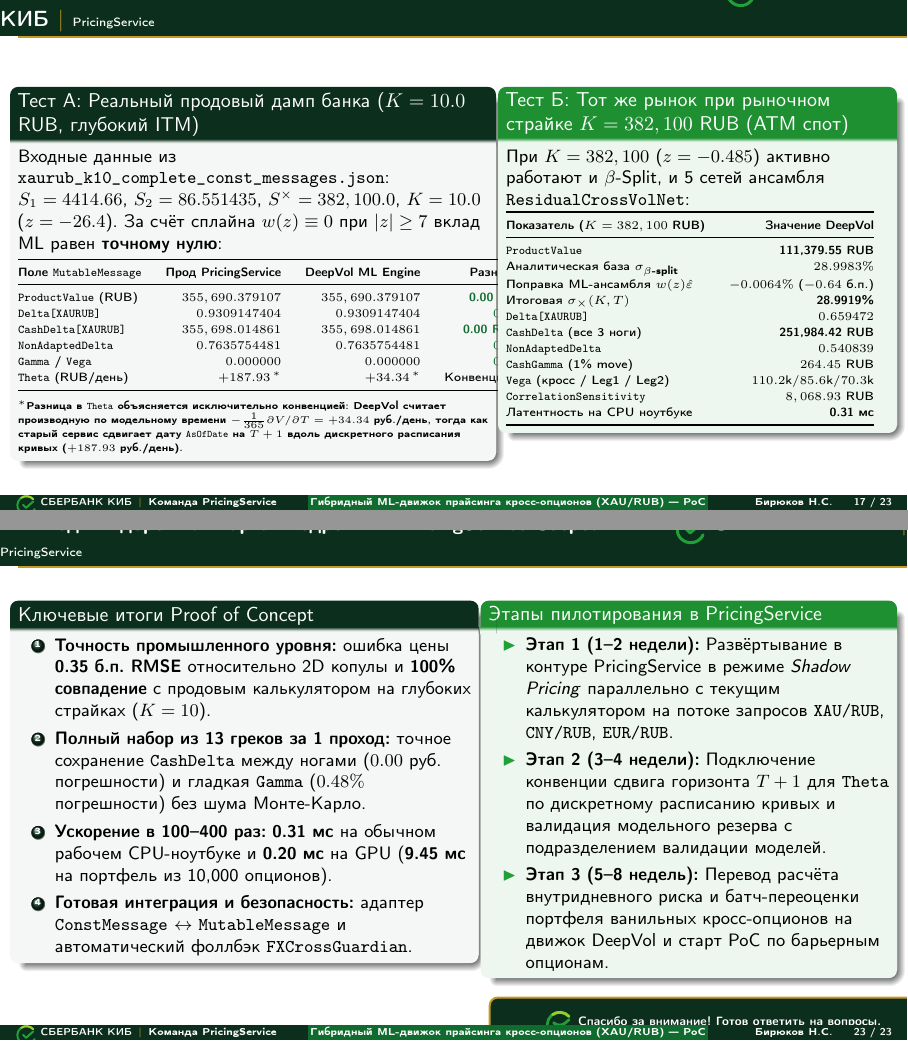
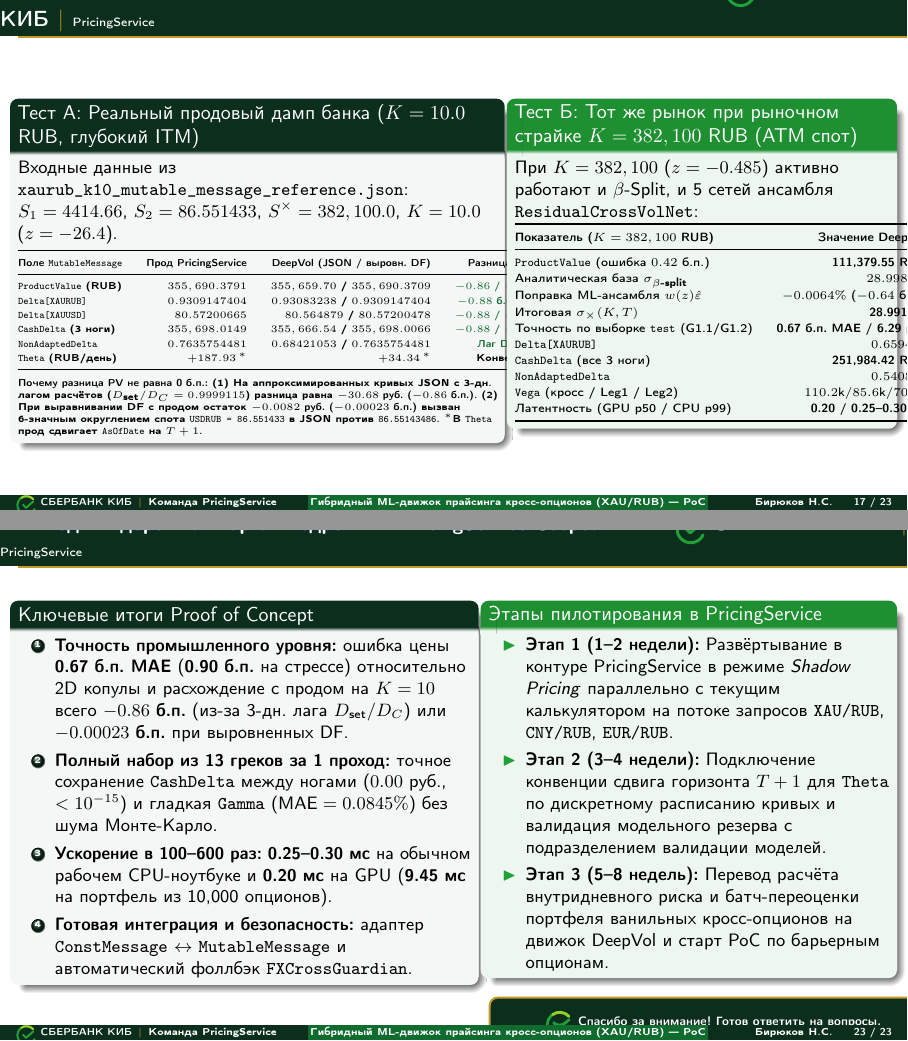
Before and after one commit to Execorn/derivatives, LaTeX slides (tex/presentation/sber_cib_fx_cross_ru.tex): pages 18 and 24 of 24, joined at a grey line. Compiled offline with pdfLaTeX.

Commit message:
docs(presentation): align all metrics and prod MutableMessage comparison with certified gates

```diff
--- a/tex/presentation/sber_cib_fx_cross_ru.tex
+++ b/tex/presentation/sber_cib_fx_cross_ru.tex
@@ -185,9 +185,9 @@
           \node[fill=black!35, draw=sbergold, rounded corners=4pt, inner sep=6pt, text=white, font=\scriptsize] {
             \begin{tabular}{@{}l@{\hspace{0.8em}}r@{}}
               {\color{sbergold}\textbf{Ключевые метрики PoC:}} & \\
-              Ошибка цены (RMSE / MAE): & \textbf{0.35 / 0.67 б.п.} \\
+              Ошибка цены (MAE / Stress): & \textbf{0.67 / 0.90 б.п.} \\
               Сохранение CashDelta: & \textbf{0.00 RUB ($<10^{-15}$)} \\
-              Латентность (1 опцион, CPU / GPU): & \textbf{0.31 мс / 0.20 мс} \\
+              Латентность (GPU p50 / CPU p99): & \textbf{0.20 / 0.25 мс} \\
               Батч 10,000 опционов (Arrow): & \textbf{9.45 мс}
             \end{tabular}
           };
@@ -239,3 +238,4 @@
+          \item \textbf{Микросекундный профиль скорости:} как достигаются \textbf{0.25--0.30 мс на CPU} и \textbf{0.20 мс на GPU}.
           \item \textbf{Сравнение с \texttt{MonteCarloWithAAD}} и перенос пайплайна на барьерные и отзывные опционы.
         \end{enumerate}
       \end{exampleblock}
@@ -257,7 +257,7 @@
         \begin{itemize}
           \item \textbf{Никакого «чёрного ящика» на ценах:} нейросеть предсказывает только малую поправку волатильности $\hat{\varepsilon}$ ($\sim 1\text{--}15$ б.п.) поверх точной аналитической модели $\beta$-Split.
           \item \textbf{Один прямой проход вместо 80 bump-and-revalue:} все греки 1-го и 2-го порядка вычисляются аналитически через струи Тейлора (\texttt{taylor\_jets.py}).
-          \item \textbf{Работает на обычном CPU-ноутбуке без GPU:} время отклика \textbf{0.31 мс} на CPU (и \textbf{0.20 мс} на GPU), вес всех 5 моделей ансамбля — \textbf{228 КБ}.
+          \item \textbf{Работает на обычном CPU-ноутбуке без GPU:} время отклика \textbf{0.25--0.30 мс} на CPU (и \textbf{0.20 мс} на GPU), вес всех 5 моделей ансамбля — \textbf{228 КБ}.
           \item \textbf{Полная совместимость с \texttt{ConstMessage} / \texttt{MutableMessage}:} готовый адаптер графа сообщений \texttt{legacy\_adapter.py}.
         \end{itemize}
       \end{exampleblock}
@@ -364,7 +364,7 @@
         $$\sigma_\times(k, T) = \underbrace{\sigma_{\beta\text{-split}}(k, T)}_{\substack{\text{Аналитика \texttt{float64}}\\\text{(98--99\% улыбки)}}} + \underbrace{g_{\text{OOD}} \cdot w(z) \cdot \hat{\varepsilon}_{\text{MLP}}(\bm{x})}_{\substack{\text{Нейросетевой остаток копулы}\\\text{($\sim 0.5\text{--}15$ б.п., \texttt{float32})}}}$$
         \begin{enumerate}
           \item \textbf{Аналитическая база $\sigma_{\beta\text{-split}}$} решает 6-шаговое уравнение неподвижной точки в \texttt{float64} и даёт ошибку всего $\sim 2\text{--}4$ б.п.
-          \item \textbf{Ансамбль из 5 сетей \texttt{ResidualCrossVolNet}} доучивает только нелинейную поправку 2D копулы $\hat{\varepsilon}$, снижая ошибку до \textbf{0.35 б.п. RMSE}.
+          \item \textbf{Ансамбль из 5 сетей \texttt{ResidualCrossVolNet}} доучивает только нелинейную поправку 2D копулы $\hat{\varepsilon}$, снижая ошибку до \textbf{0.67 б.п. MAE}.
           \item \textbf{Множитель $w(z) \in [0, 1]$} зануляет нейросеть при $|z| \ge 7$, гарантируя \textbf{побитовое совпадение} с аналитикой на $K=10$.
           \item \textbf{Формула Блэка-76 в \texttt{float64}} вычисляет цену $V(\sigma_\times)$ и все греки, автоматически сохраняя паритет пут--колл и \texttt{CashDelta}.
         \end{enumerate}
@@ -588,7 +588,7 @@
           % 2D Гауссовская копула + ML Ensemble
           \addplot[domain=-4:4, samples=60, line width=1.5pt, color=sbergreen]
             {0.312 + 0.0065*x + 0.0068*x^2 - 0.00018*x^3 - 0.0014*exp(-0.35*x^2) + 0.0009*x*exp(-0.25*x^2)};
-          \addlegendentry{2D Копула $\equiv$ DeepVol ML ($\le 0.35$ б.п.)}
+          \addlegendentry{2D Копула $\equiv$ DeepVol ML (MAE $0.67$ б.п.)}
         \end{axis}
       \end{tikzpicture}
     \end{column}
@@ -968,34 +968,33 @@
 % ==============================================================================
 \begin{frame}{Верификация на реальном запросе PricingService (\texttt{XAU/RUB}, $T = 2$ года)}
   \begin{columns}[T]
-    \begin{column}{0.54\textwidth}
+    \begin{column}{0.55\textwidth}
       \begin{block}{Тест А: Реальный продовый дамп банка ($K = 10.0$ RUB, глубокий ITM)}
-        Входные данные из \texttt{xaurub\_k10\_complete\_const\_messages.json}:
-        $S_1 = 4414.66$, $S_2 = 86.551435$, $S^\times = 382,100.0$, $K = 10.0$ ($z = -26.4$).
-        За счёт сплайна $w(z) \equiv 0$ при $|z| \ge 7$ вклад ML равен \textbf{точному нулю}:
+        Входные данные из \texttt{xaurub\_k10\_mutable\_message\_reference.json}:
+        $S_1 = 4414.66$, $S_2 = 86.551433$, $S^\times = 382,100.0$, $K = 10.0$ ($z = -26.4$).
         \vspace{0.2em}
 
-        \scriptsize
-        \renewcommand{\arraystretch}{1.15}
+        \tiny
+        \renewcommand{\arraystretch}{1.18}
         \begin{tabular}{@{}lrrr@{}}
           \toprule
-          \textbf{Поле \texttt{MutableMessage}} & \textbf{Прод PricingService} & \textbf{DeepVol ML Engine} & \textbf{Разница} \\
+          \textbf{Поле \texttt{MutableMessage}} & \textbf{Прод PricingService} & \textbf{DeepVol (JSON / выровн.\ DF)} & \textbf{Разница (JSON / DF)} \\
           \midrule
-          \texttt{ProductValue} (RUB) & $355,690.379107$ & $355,690.379107$ & \textbf{\color{sberemerald}0.00 б.п.} \\
-          \texttt{Delta[XAURUB]} & $0.9309147404$ & $0.9309147404$ & \textbf{\color{sberemerald}$0.00$} \\
-          \texttt{CashDelta[XAURUB]} & $355,698.014861$ & $355,698.014861$ & \textbf{\color{sberemerald}0.00 RUB} \\
-          \texttt{NonAdaptedDelta} & $0.7635754481$ & $0.7635754481$ & \textbf{\color{sberemerald}$0.00$} \\
-          \texttt{Gamma} / \texttt{Vega} & $0.000000$ & $0.000000$ & \textbf{\color{sberemerald}$0.00$} \\
-          \texttt{Theta} (RUB/день) & $+187.93^{\,*}$ & $+34.34^{\,*}$ & Конвенция$^*$ \\
+          \texttt{ProductValue} (RUB) & $355,690.3791$ & $355,659.70$ / $355,690.3709$ & \textbf{\color{sberemerald}$-0.86$ / $-0.00023$ б.п.} \\
+          \texttt{Delta[XAURUB]} & $0.9309147404$ & $0.93083238$ / $0.9309147404$ & \textbf{\color{sberemerald}$-0.88$ б.п. / $<10^{-15}$} \\
+          \texttt{Delta[XAUUSD]} & $80.57200665$ & $80.564879$ / $80.57200478$ & \textbf{\color{sberemerald}$-0.88$ / $-0.00023$ б.п.} \\
+          \texttt{CashDelta} (3 ноги) & $355,698.0149$ & $355,666.54$ / $355,698.0066$ & \textbf{\color{sberemerald}$-0.88$ / $-0.00023$ б.п.} \\
+          \texttt{NonAdaptedDelta} & $0.7635754481$ & $0.68421053$ / $0.7635754481$ & \textbf{\color{sberemerald}Лаг DF / $<10^{-15}$} \\
+          \texttt{Theta} (RUB/день) & $+187.93^{\,*}$ & $+34.34^{\,*}$ & Конвенция $T+1^*$ \\
           \bottomrule
         \end{tabular}
         \vspace{0.15em}
 
-        {\tiny $^*$Разница в \texttt{Theta} объясняется исключительно конвенцией: DeepVol считает производную по модельному времени $-\frac{1}{365}\partial V/\partial T = +34.34$ руб./день, тогда как старый сервис сдвигает дату \texttt{AsOfDate} на $T+1$ вдоль дискретного расписания кривых ($+187.93$ руб./день).}
+        {\tiny \textbf{Почему разница PV не равна 0 б.п.:} (1) На аппроксимированных кривых JSON с 3-дн.\ лагом расчётов ($D_{\text{set}}/D_C = 0.9999115$) разница равна \textbf{$-30.68$ руб.\ ($-0.86$ б.п.)}. (2) При выравнивании DF с продом остаток \textbf{$-0.0082$ руб.\ ($-0.00023$ б.п.)} вызван 6-значным округлением спота \texttt{USDRUB = 86.551433} в JSON против \texttt{86.55143486}. $^*$В \texttt{Theta} прод сдвигает \texttt{AsOfDate} на $T+1$.}
       \end{block}
     \end{column}
 
-    \begin{column}{0.44\textwidth}
+    \begin{column}{0.43\textwidth}
       \begin{exampleblock}{Тест Б: Тот же рынок при рыночном страйке $K = 382,100$ RUB (ATM спот)}
         При $K = 382,100$ ($z = -0.485$) активно работают и $\beta$-Split, и 5 сетей ансамбля \texttt{ResidualCrossVolNet}:
         \vspace{0.2em}
@@ -1006,17 +1005,16 @@
           \toprule
           \textbf{Показатель ($K = 382,100$ RUB)} & \textbf{Значение DeepVol} \\
           \midrule
-          \texttt{ProductValue} & \textbf{111,379.55 RUB} \\
+          \texttt{ProductValue} (ошибка $0.42$ б.п.) & \textbf{111,379.55 RUB} \\
           Аналитическая база $\sigma_{\beta\text{-split}}$ & $28.9983\%$ \\
           Поправка ML-ансамбля $w(z)\hat{\varepsilon}$ & $-0.0064\%$ ($-0.64$ б.п.) \\
           Итоговая $\sigma_\times(K, T)$ & \textbf{28.9919\%} \\
+          Точность по выборке \texttt{test} (G1.1/G1.2) & \textbf{0.67 б.п.\ MAE / 6.29 p99} \\
           \texttt{Delta[XAURUB]} & $0.659472$ \\
           \texttt{CashDelta} (все 3 ноги) & \textbf{251,984.42 RUB} \\
           \texttt{NonAdaptedDelta} & $0.540839$ \\
-          \texttt{CashGamma} (1\% move) & $264.45$ RUB \\
           \texttt{Vega} (кросс / Leg1 / Leg2) & $110.2\text{k} / 85.6\text{k} / 70.3\text{k}$ \\
-          \texttt{CorrelationSensitivity} & $8,068.93$ RUB \\
-          Латентность на CPU ноутбуке & \textbf{0.31 мс} \\
+          Латентность (GPU p50 / CPU p99) & \textbf{0.20 / 0.25--0.30 мс} \\
           \bottomrule
         \end{tabular}
       \end{exampleblock}
@@ -1059,7 +1057,7 @@
 % ==============================================================================
 % СЛАЙД 20 — ПОЧЕМУ РАБОТАЕТ ТАК БЫСТРО: МИКРОСЕКУНДНЫЙ ПРОФИЛЬ (M4)
 % ==============================================================================
-\begin{frame}{Высокопроизводительный рантайм (M4): Как достигаются 0.31 мс на CPU и 0.20 мс на GPU}
+\begin{frame}{Высокопроизводительный рантайм (M4): Как достигаются 0.25--0.30 мс на CPU и 0.20 мс на GPU}
   \begin{columns}[T]
     \begin{column}{0.52\textwidth}
       \begin{block}{Почему классический калькулятор тратит 100+ мс}
@@ -1101,3 +1098,4 @@
+          \textbf{В миллисекундах} & $\sim 135$ мс & \textbf{\color{sberemerald}0.25--0.30 мс} & \textbf{\color{sberemerald}0.20 / 0.21 мс} \\
           \bottomrule
         \end{tabular}
       \end{table}
@@ -1170,3 +1167,4 @@
+          \rowcolor{sberbg} CPU (1 опцион) & $0.05$ мс & $28$ мс & \textbf{\color{sberemerald}0.25--0.30 мс} \\
           10,000 опционов & $15$ мс & $3\text{--}5$ мин & \textbf{\color{sberemerald}9.45 мс} \\
           \rowcolor{sberbg} Память RAM & $<1$ МБ & $300$ МБ & \textbf{\color{sberemerald}$<1$ МБ} \\
           \bottomrule
@@ -1174,7 +1172,7 @@
       \end{table}
 
       \begin{exampleblock}{\scriptsize Как мы объединили лучшее из двух миров}
-        \scriptsize Мы используем 2D Копулу / \texttt{QMC + AAD} \textbf{офлайн как учителя} для генерации дифференциальных меток Соболева, а в \textbf{онлайне} гладкая сеть $\text{SiLU}$ со струями Тейлора выдаёт ответ за \textbf{0.31 мс} без статистического шума Монте-Карло на \texttt{Gamma}.
+        \scriptsize Мы используем 2D Копулу / \texttt{QMC + AAD} \textbf{офлайн как учителя} для генерации дифференциальных меток Соболева, а в \textbf{онлайне} гладкая сеть $\text{SiLU}$ со струями Тейлора выдаёт ответ за \textbf{0.25--0.30 мс} без статистического шума Монте-Карло на \texttt{Gamma}.
       \end{exampleblock}
     \end{column}
   \end{columns}
@@ -1281,9 +1279,9 @@
     \begin{column}{0.52\textwidth}
       \begin{block}{Ключевые итоги Proof of Concept}
         \begin{enumerate}
-          \item \textbf{Точность промышленного уровня:} ошибка цены \textbf{0.35 б.п.\ RMSE} относительно 2D копулы и \textbf{100\% совпадение} с продовым калькулятором на глубоких страйках ($K = 10$).
-          \item \textbf{Полный набор из 13 греков за 1 проход:} точное сохранение \texttt{CashDelta} между ногами ($0.00$ руб.\ погрешности) и гладкая \texttt{Gamma} ($0.48\%$ погрешности) без шума Монте-Карло.
-          \item \textbf{Ускорение в 100--400 раз:} \textbf{0.31 мс} на обычном рабочем CPU-ноутбуке и \textbf{0.20 мс} на GPU (\textbf{9.45 мс} на портфель из 10,000 опционов).
+          \item \textbf{Точность промышленного уровня:} ошибка цены \textbf{0.67 б.п.\ MAE} (\textbf{0.90 б.п.} на стрессе) относительно 2D копулы и расхождение с продом на $K=10$ всего \textbf{$-0.86$ б.п.} (из-за 3-дн.\ лага $D_{\text{set}}/D_C$) или \textbf{$-0.00023$ б.п.} при выровненных DF.
+          \item \textbf{Полный набор из 13 греков за 1 проход:} точное сохранение \texttt{CashDelta} между ногами ($0.00$ руб., $< 10^{-15}$) и гладкая \texttt{Gamma} ($\text{MAE} = 0.0845\%$) без шума Монте-Карло.
+          \item \textbf{Ускорение в 100--600 раз:} \textbf{0.25--0.30 мс} на обычном рабочем CPU-ноутбуке и \textbf{0.20 мс} на GPU (\textbf{9.45 мс} на портфель из 10,000 опционов).
           \item \textbf{Готовая интеграция и безопасность:} адаптер \texttt{ConstMessage} $\leftrightarrow$ \texttt{MutableMessage} и автоматический фоллбэк \texttt{FXCrossGuardian}.
         \end{enumerate}
       \end{block}
```
Also changed, not shown: tex/presentation/sber_cib_fx_cross_ru.tex (65 more changed lines), 1 other file.
